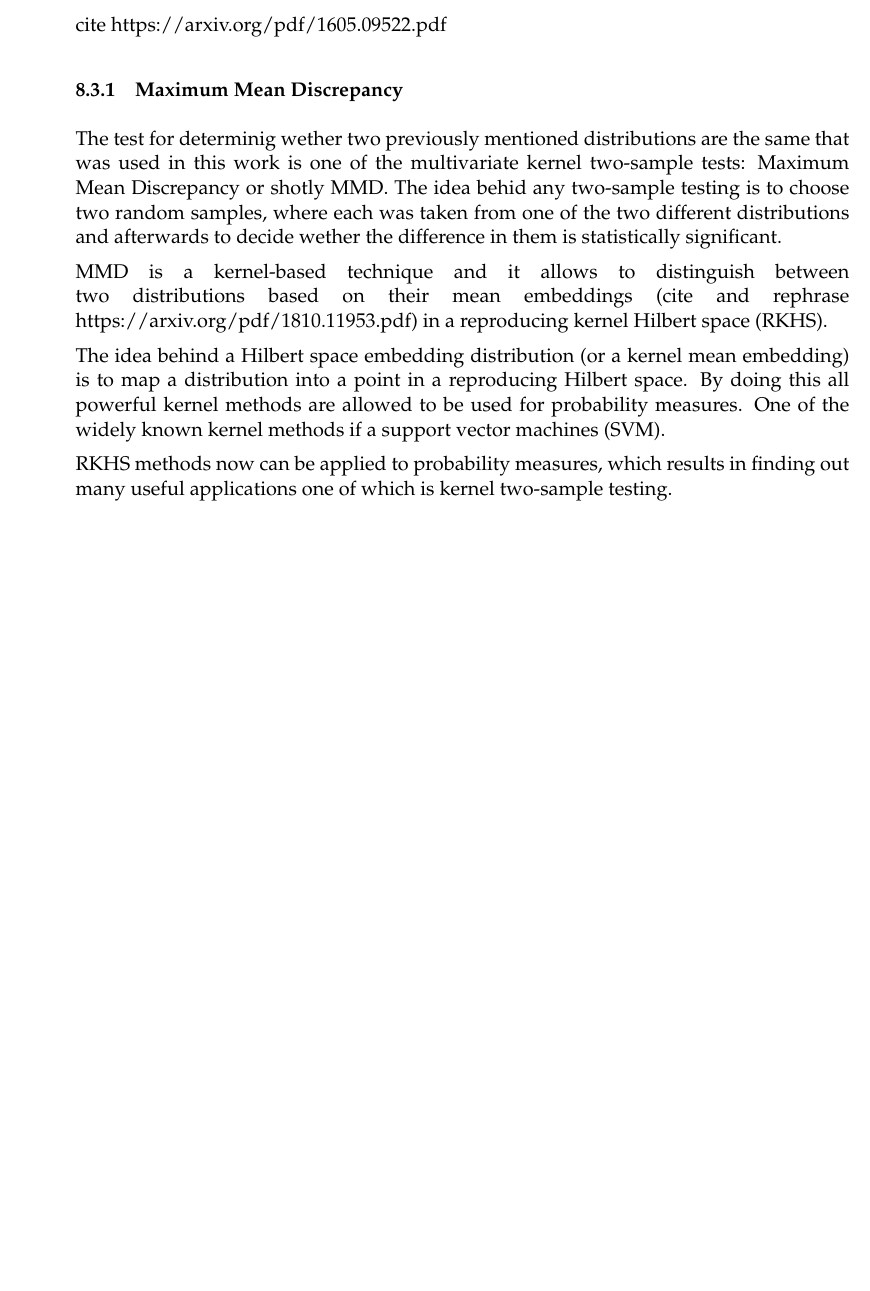
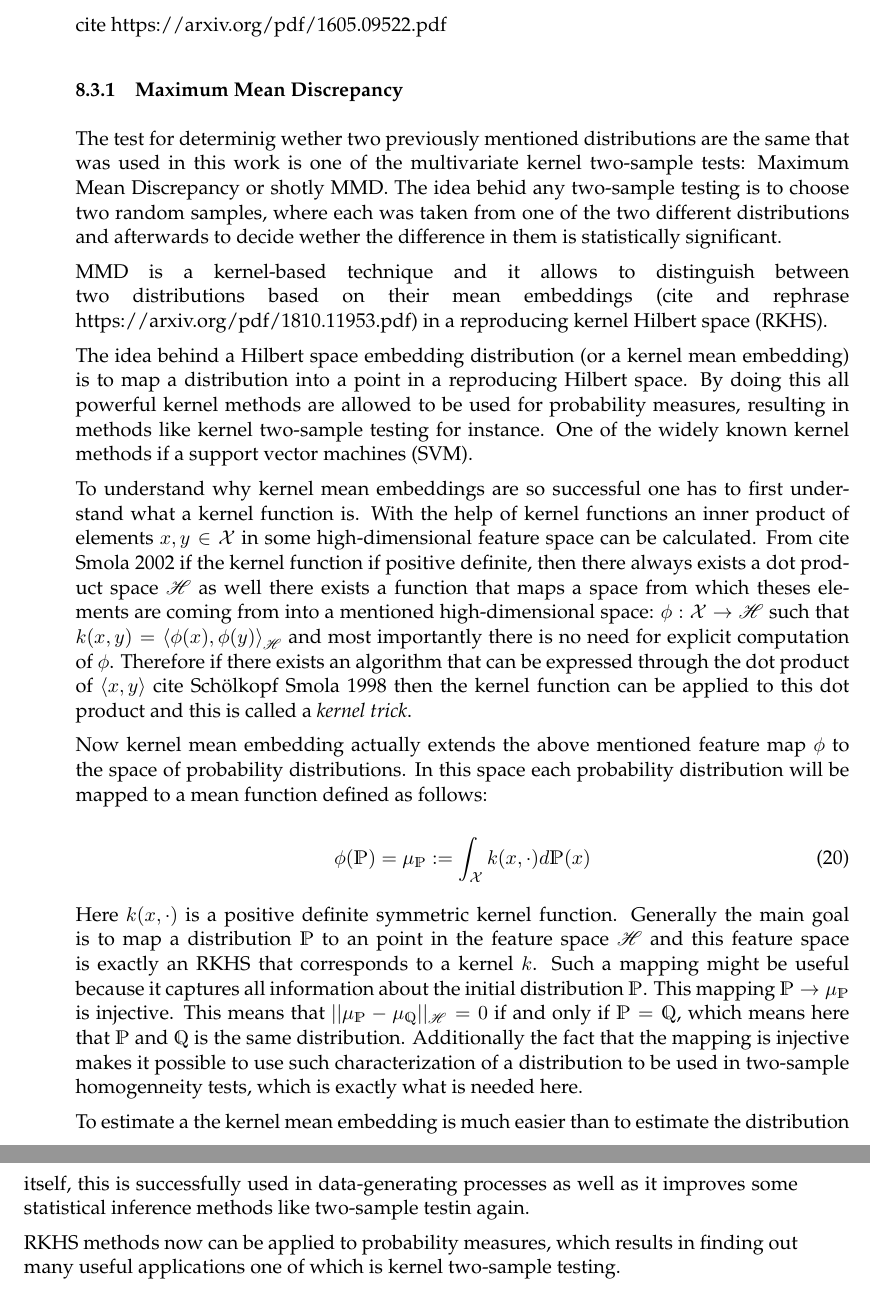
Before and after one commit to Eugeny/final-master-thesis, a LaTeX document (ba.tex, which reads chapter 8.tex, imports.tex): part of page 37 of 39 before the commit and two parts of pages 37 and 38 of 40 after it, the two joined at a grey line, cut so that both start at the same text, the shorter picture padded with empty space. Compiled offline with pdfLaTeX.

Commit message:
kernel methods

```diff
--- a/chapter 8.tex
+++ b/chapter 8.tex
@@ -37,9 +37,19 @@ The test for determinig wether two previously mentioned distributions are the sa
 
 MMD is a kernel-based technique and it allows to distinguish between two distributions based on their mean embeddings (cite and rephrase https://arxiv.org/pdf/1810.11953.pdf) in a reproducing kernel Hilbert space (RKHS).
 
-The idea behind a Hilbert space embedding distribution (or a kernel mean embedding) is to map a distribution into a point in a reproducing Hilbert space. By doing this all powerful kernel methods are allowed to be used for probability measures. One of the widely known kernel methods if a support vector machines (SVM).
+The idea behind a Hilbert space embedding distribution (or a kernel mean embedding) is to map a distribution into a point in a reproducing Hilbert space. By doing this all powerful kernel methods are allowed to be used for probability measures, resulting in methods like kernel two-sample testing for instance. One of the widely known kernel methods if a support vector machines (SVM).
 
+To understand why kernel mean embeddings are so successful one has to first understand what a kernel function is. With
+the help of kernel functions an inner product of elements $x, y \in \mathcal{X}$ in some high-dimensional feature space can be calculated. From cite Smola 2002 if the kernel function if positive definite, then there always exists a dot product space $\mathscr{H}$ as well there exists a function that maps a space from which theses elements are coming from into a mentioned high-dimensional space: $\phi : \mathcal{X} \rightarrow \mathscr{H}$ such that $k(x, y) = {\langle\phi(x), \phi(y)\rangle}_{\mathscr{H}}$ and most importantly there is no need for explicit computation of $\phi$. Therefore if there exists an algorithm that can be expressed through the dot product of $\langle x, y \rangle$ cite Schölkopf Smola 1998 then the kernel function can be applied to this dot product and this is called a \textit{kernel trick}.
 
+Now kernel mean embedding actually extends the above mentioned feature map $\phi$ to the space of probability distributions. In this space each probability distribution will be mapped to a mean function defined as follows:
 
+\begin{equation}
+    \phi(\mathds{P}) = \mu_{\mathds{P}} := \int_{\mathcal{X}}k(x, \cdot)d\mathds{P}(x)
+\end{equation}
+
+Here $k(x, \cdot)$ is a positive definite symmetric kernel function. Generally the main goal is to map a distribution $\mathds{P}$ to an point in the feature space $\mathscr{H}$ and this feature space is exactly an RKHS that corresponds to a kernel $k$. Such a mapping might be useful because it captures all information about the initial distribution $\mathds{P}$. This mapping $\mathds{P} \rightarrow \mu_\mathds{P}$ is injective. This means that $||\mu_\mathds{P} - \mu_\mathds{Q}||_{\mathscr{H}} = 0$ if and only if $\mathds{P} = \mathds{Q}$, which means here that $\mathds{P}$ and $\mathds{Q}$ is the same distribution. Additionally the fact that the mapping is injective makes it possible to use such characterization of a distribution to be used in two-sample homogenneity tests, which is exactly what is needed here.
+
+To estimate a the kernel mean embedding is much easier than to estimate the distribution itself, this is successfully used in data-generating processes as well as it improves some statistical inference methods like two-sample testin again.
 
 RKHS methods now can be applied to probability measures, which results in finding out many useful applications one of which is kernel two-sample testing.
--- a/imports.tex
+++ b/imports.tex
@@ -48,7 +48,10 @@
 \usepackage{graphicx}
 \usepackage{caption}
 \usepackage{amsthm}
+\usepackage{amssymb}
 \usepackage{titlesec}
+\usepackage{mathrsfs}
+\usepackage{dsfont}
 \usepackage{amsmath}
 \usepackage{tabularx}
 \usepackage{float}
```
Also changed, not shown: 10 other files.
